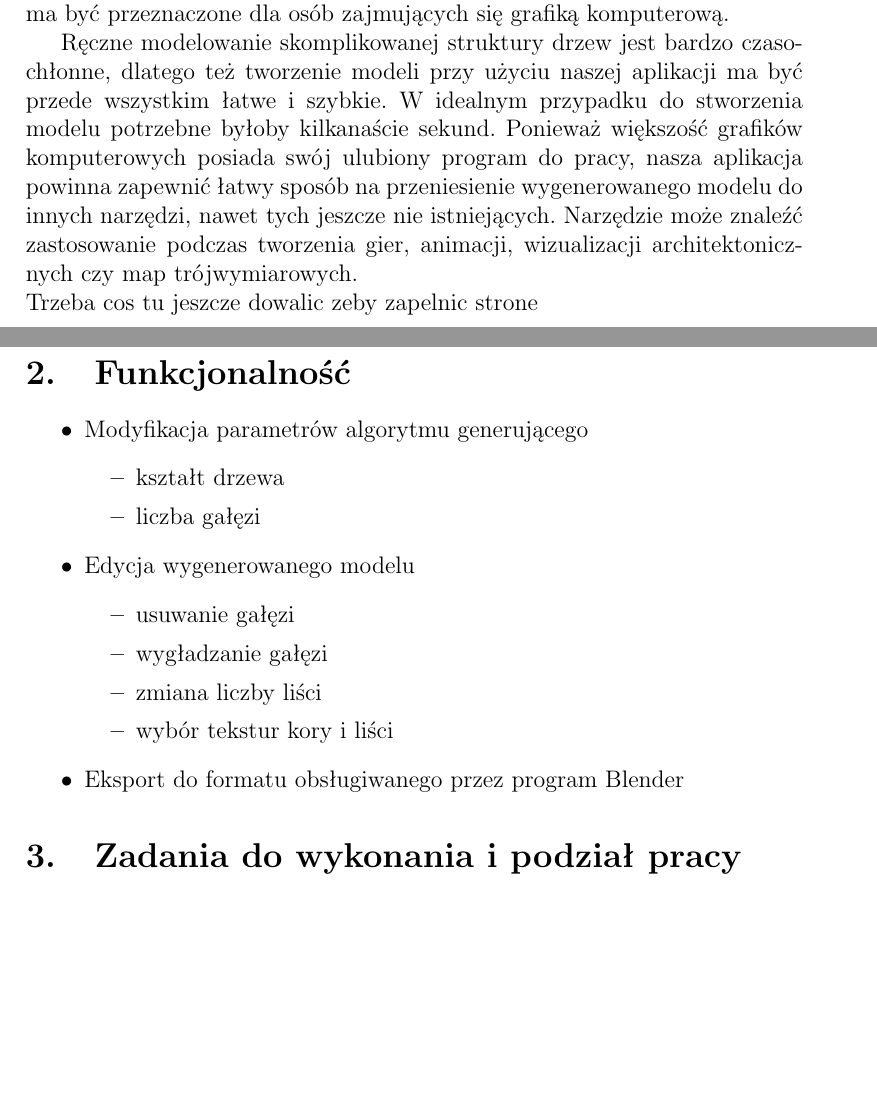
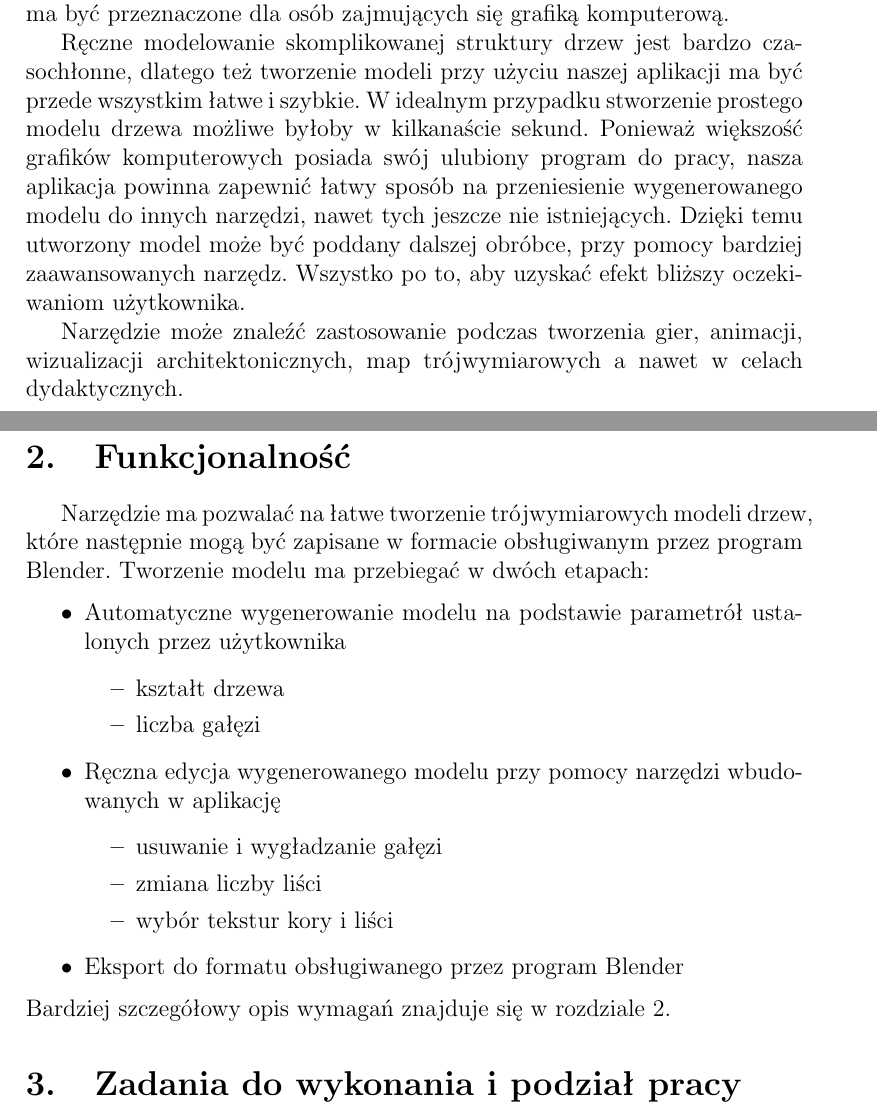
Before and after one commit to marok/treemaker, a LaTeX document (latex/paper/document.tex, which reads latex/paper/01_wstep.tex): two parts of pages 5 and 6 of 33, joined at a grey line, cut so that both start at the same text, the shorter picture padded with empty space. Compiled offline with pdfLaTeX.

Commit message:
Sporo drobnych poprawek

```diff
--- a/latex/paper/01_wstep.tex
+++ b/latex/paper/01_wstep.tex
@@ -7,33 +7,34 @@ się grafiką komputerową.
 
 Ręczne modelowanie skomplikowanej struktury drzew jest bardzo czasochłonne,
 dlatego też tworzenie modeli przy użyciu naszej aplikacji ma być przede wszystkim łatwe i szybkie.
-W idealnym przypadku do stworzenia modelu potrzebne byłoby kilkanaście sekund. Ponieważ większość
+W idealnym przypadku stworzenie prostego modelu drzewa możliwe byłoby w kilkanaście sekund. Ponieważ większość
 grafików komputerowych posiada swój ulubiony program do pracy, nasza aplikacja powinna zapewnić
 łatwy sposób na przeniesienie wygenerowanego modelu do innych narzędzi, nawet tych jeszcze nie istniejących.
-Narzędzie może znaleźć zastosowanie podczas tworzenia gier, animacji, wizualizacji architektonicznych
-czy map trójwymiarowych.
-\\
-Trzeba cos tu jeszcze dowalic zeby zapelnic strone
+Dzięki temu utworzony model może być poddany dalszej obróbce, przy pomocy bardziej zaawansowanych narzędz. Wszystko po to, aby uzyskać
+efekt bliższy oczekiwaniom użytkownika.
+\\ \indent Narzędzie może znaleźć zastosowanie podczas tworzenia gier, animacji, wizualizacji architektonicznych, map trójwymiarowych a nawet w celach dydaktycznych.
 
 
 \newpage
 \section{Funkcjonalność}
+Narzędzie ma pozwalać na łatwe tworzenie trójwymiarowych modeli drzew, które następnie mogą być zapisane
+w formacie obsługiwanym przez program Blender. Tworzenie modelu ma przebiegać w dwóch etapach:
 \begin{itemize}
-	\item{Modyfikacja parametrów algorytmu generującego}
+	\item{Automatyczne wygenerowanie modelu na podstawie parametrół ustalonych przez użytkownika}
 	\begin{itemize}
 		\item{kształt drzewa}
 		\item{liczba gałęzi}
 	\end{itemize}
-	\item{Edycja wygenerowanego modelu}
+	\item{Ręczna edycja wygenerowanego modelu przy pomocy narzędzi wbudowanych w aplikację}
 	\begin{itemize}
-		\item{usuwanie gałęzi}
-		\item{wygładzanie gałęzi}
+		\item{usuwanie  i wygładzanie gałęzi}
 		\item{zmiana liczby liści}
 		\item{wybór tekstur kory i liści}
 	\end{itemize}
 
 	\item{Eksport do formatu obsługiwanego przez program Blender}
 \end{itemize}
+Bardziej szczegółowy opis wymagań znajduje się w rozdziale 2.
 
 \section{Zadania do wykonania i podział pracy}
 W tabeli poniżej zebrano najważniejsze zadania do wykonania wraz z ich podziałem na osoby odpowiedzialne
```
Also changed, not shown: latex/paper/03_teoria.tex (+4 -4 lines), latex/paper/04_dokumentacja.tex (+3 -3 lines), latex/paper/06_podsumowanie.tex (+2 -0 lines), latex/paper/document.tex (+5 -4 lines), latex/paper/01_wstep.tex (5 more changed lines).
